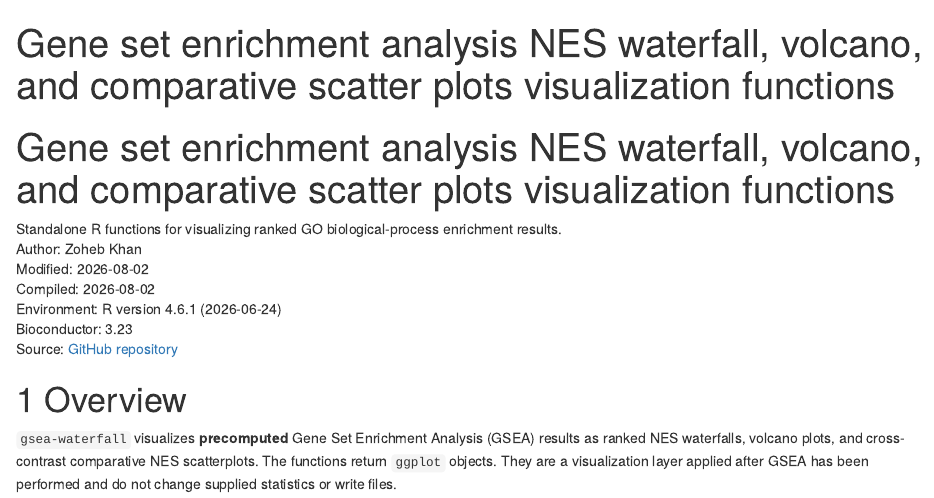
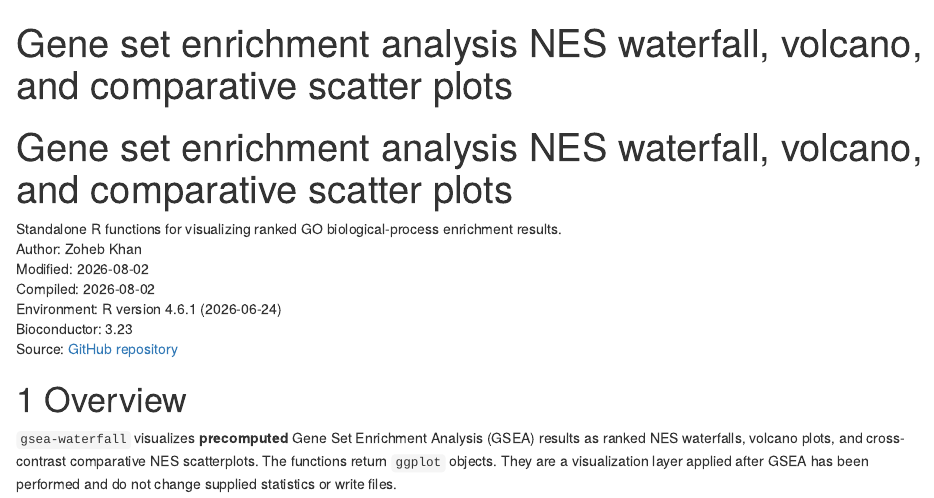
Before and after one commit to ZohebKhan1/gsea-waterfall, an R Markdown document (tutorial/tutorial.Rmd): the page in a window 1100 px wide, from its top. Rendered offline with R 4.5, knitr and Pandoc, with nearby package versions; drawn as R Markdown's standard HTML page in place of the format the file asks for.

Commit message:
shorten tutorial title

````diff
--- a/tutorial/tutorial.Rmd
+++ b/tutorial/tutorial.Rmd
@@ -1,5 +1,5 @@
 ---
-title: "Gene set enrichment analysis NES waterfall, volcano, and comparative scatter plots visualization functions"
+title: "Gene set enrichment analysis NES waterfall, volcano, and comparative scatter plots"
 description: "Standalone R functions for plotting precomputed GSEA results."
 site: bookdown::bookdown_site
 documentclass: book
@@ -15,7 +15,7 @@
 ```
 
 <div class="tutorial-title-block">
-<h1 class="title">Gene set enrichment analysis NES waterfall, volcano, and comparative scatter plots visualization functions</h1>
+<h1 class="title">Gene set enrichment analysis NES waterfall, volcano, and comparative scatter plots</h1>
 <div class="tutorial-subtitle">Standalone R functions for visualizing ranked GO biological-process enrichment results.</div>
 
 <div class="tutorial-meta-block">
````
Also changed, not shown: docs/search_index.json, 1 other file.
